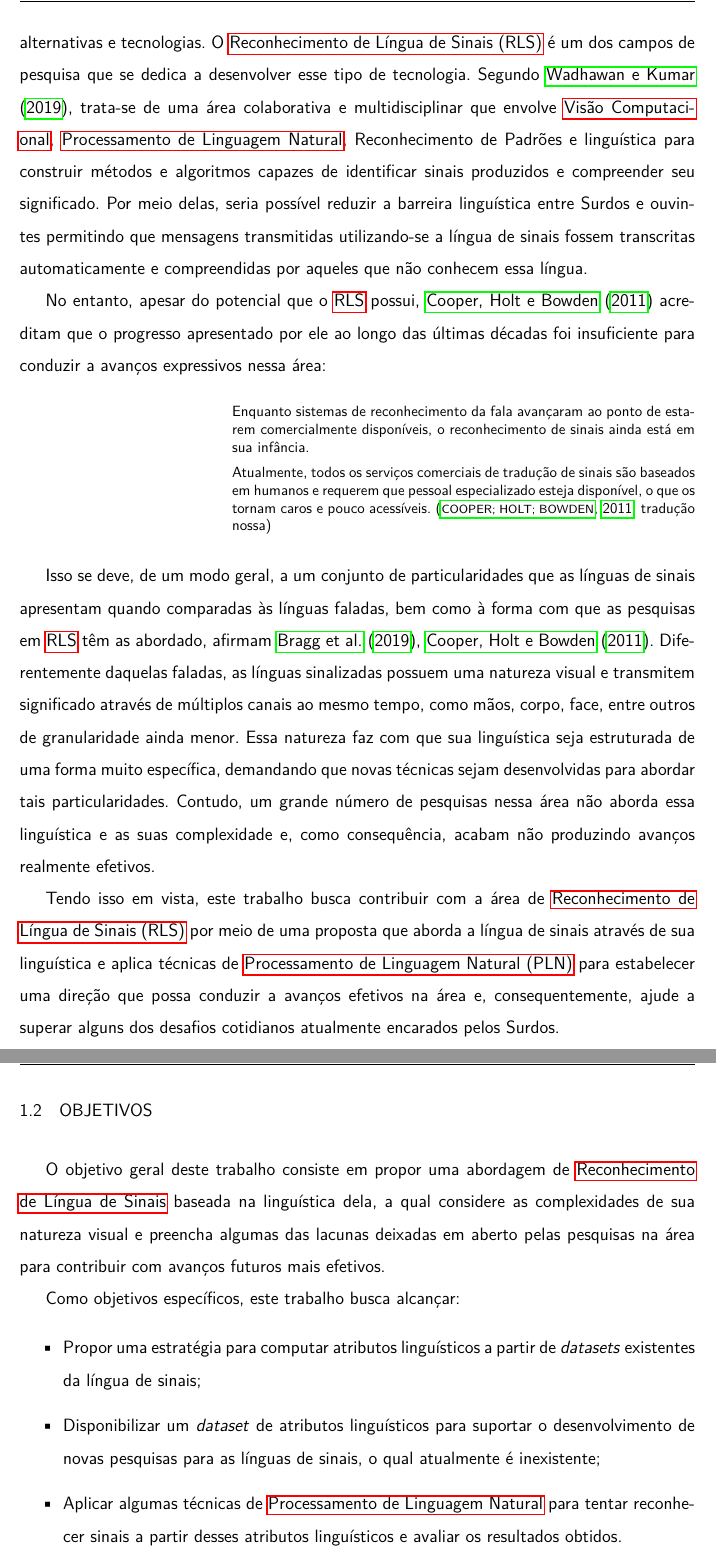
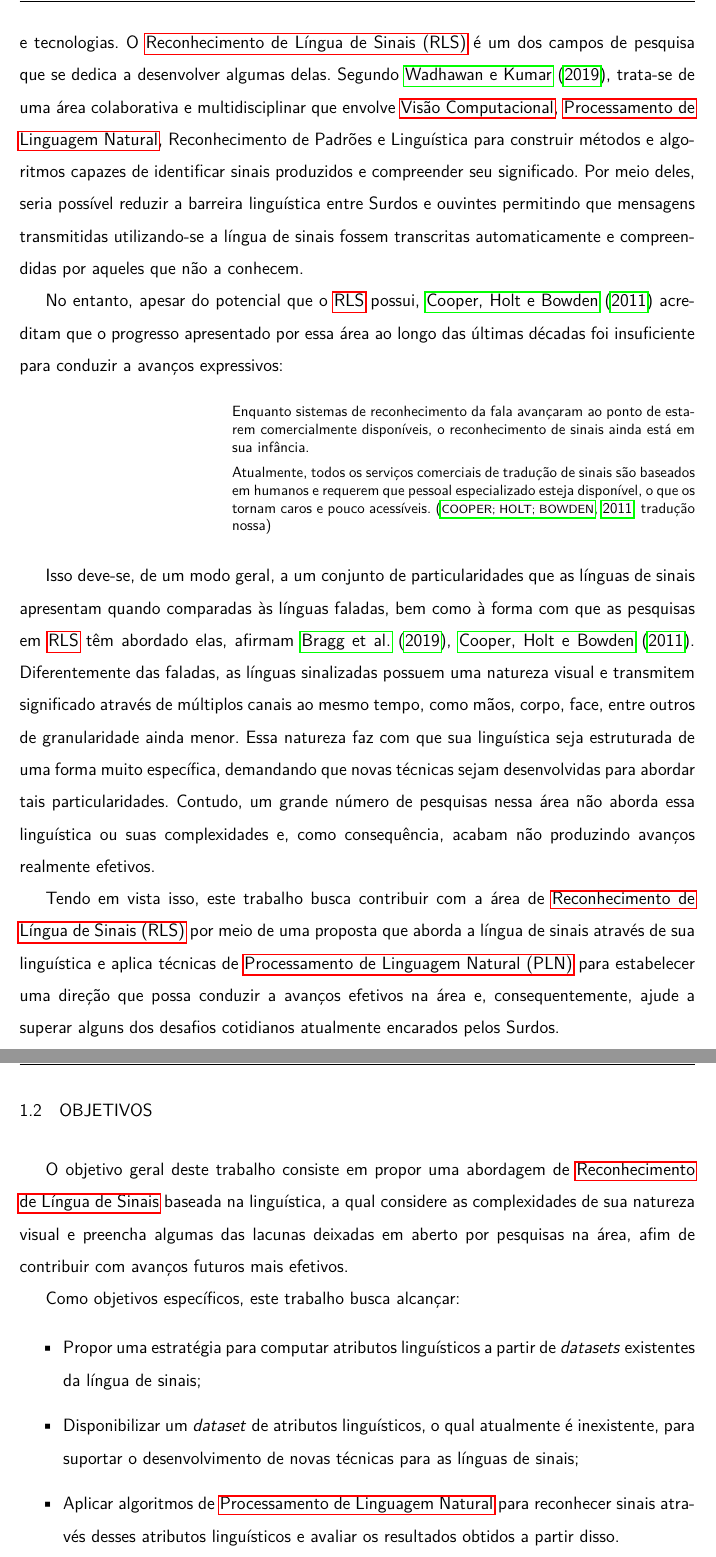
Before and after one commit to amorim-cleison/mestrado-dissertacao, a LaTeX thesis (main.tex, which reads capitulos/introducao/introducao.tex, capitulos/introducao/objetivos.tex, dados.tex): two parts of pages 18 and 19 of 70, joined at a grey line, cut so that both start at the same text. Compiled offline with pdfLaTeX.

Commit message:
Revisão introdução

```diff
--- a/capitulos/introducao/introducao.tex
+++ b/capitulos/introducao/introducao.tex
@@ -124,14 +124,14 @@ no serviço de saúde, não são raros os relatos de pacientes que saem de consu
 
 
 
-Para contribuir com a superação desses desafios cotidianos é importante, entre outros fatores, que a comunidade acadêmica esteja mobilizada para impulsionar o desenvolvimento de alternativas e tecnologias.
-O \acrfull{slr} é um dos campos de pesquisa que se dedica a desenvolver esse tipo de tecnologia. Segundo \citeonline{wadhawan-2019-slr-literature-review}, trata-se de uma área colaborativa e multidisciplinar que envolve \acrlong{cv}, \acrlong{nlp}, Reconhecimento de Padrões e linguística para construir métodos e algoritmos capazes de identificar sinais produzidos e compreender seu significado.
-Por meio delas, seria possível reduzir a barreira linguística entre Surdos e ouvintes permitindo que mensagens transmitidas utilizando-se a língua de sinais fossem transcritas automaticamente e compreendidas por aqueles que não conhecem essa língua.
+Para contribuir com a superação desses desafios é importante, entre outros fatores, que a comunidade acadêmica esteja mobilizada para impulsionar o desenvolvimento de alternativas e tecnologias.
+O \acrfull{slr} é um dos campos de pesquisa que se dedica a desenvolver algumas delas. Segundo \citeonline{wadhawan-2019-slr-literature-review}, trata-se de uma área colaborativa e multidisciplinar que envolve \acrlong{cv}, \acrlong{nlp}, Reconhecimento de Padrões e Linguística para construir métodos e algoritmos capazes de identificar sinais produzidos e compreender seu significado.
+Por meio deles, seria possível reduzir a barreira linguística entre Surdos e ouvintes permitindo que mensagens transmitidas utilizando-se a língua de sinais fossem transcritas automaticamente e compreendidas por aqueles que não a conhecem.
 
 % O \acrfull{slr} é uma das áreas de pesquisa empenhadas em contribuir para que tecnologias como essas sejam desenvolvidas. Trata-se de uma área colaborativa que envolve reconhecimento de padrões, visão computacional, processamento de linguagem natural e linguística para construir métodos e algoritmos capazes de identificar sinais produzidos e compreender seu significado~\cite{wadhawan-2019-slr-literature-review}.
 
 
-No entanto, apesar do potencial que o \acrshort{slr} possui, \citeonline{cooper-2011-slr} acreditam que o progresso apresentado por ele ao longo das últimas décadas foi insuficiente para conduzir a avanços expressivos nessa área:
+No entanto, apesar do potencial que o \acrshort{slr} possui, \citeonline{cooper-2011-slr} acreditam que o progresso apresentado por essa área ao longo das últimas décadas foi insuficiente para conduzir a avanços expressivos:
 
 \begin{citacao}
     Enquanto sistemas de reconhecimento da fala avançaram ao ponto de estarem comercialmente disponíveis, o reconhecimento de sinais ainda está em sua infância.
@@ -164,10 +164,10 @@ No entanto, apesar do potencial que o \acrshort{slr} possui, \citeonline{cooper-
 % Os autores acreditam que parte disso deve-se ao fato de que muitas pesquisas em \acrshort{slr} abordam o problema de forma incorreta: eles encaram o reconhecimento da língua de sinais como uma tarefa de reconhecimento de gestos, concentrando-se na identificação de características e métodos para rotular um sinal dentre um conjunto de possibilidades bem definidas -- porém, essas línguas vão muito além disso.
 
 
-Isso se deve, de um modo geral, a um conjunto de particularidades que as línguas de sinais apresentam quando comparadas às línguas faladas, bem como à forma com que as pesquisas em \acrshort{slr} têm as abordado, afirmam \citeonline{bragg-2019-slr-interdisciplinary,cooper-2011-slr}.
-Diferentemente daquelas faladas, as línguas sinalizadas possuem uma natureza visual e transmitem significado através de múltiplos canais ao mesmo tempo, como mãos, corpo, face, entre outros de granularidade ainda menor.
+Isso deve-se, de um modo geral, a um conjunto de particularidades que as línguas de sinais apresentam quando comparadas às línguas faladas, bem como à forma com que as pesquisas em \acrshort{slr} têm abordado elas, afirmam \citeonline{bragg-2019-slr-interdisciplinary,cooper-2011-slr}.
+Diferentemente das faladas, as línguas sinalizadas possuem uma natureza visual e transmitem significado através de múltiplos canais ao mesmo tempo, como mãos, corpo, face, entre outros de granularidade ainda menor.
 Essa natureza faz com que sua linguística seja estruturada de uma forma muito específica, demandando que novas técnicas sejam desenvolvidas para abordar tais particularidades.
-Contudo, um grande número de pesquisas nessa área não aborda essa linguística e as suas complexidade e, como consequência, acabam não produzindo avanços realmente efetivos.
+Contudo, um grande número de pesquisas nessa área não aborda essa linguística ou suas complexidades e, como consequência, acabam não produzindo avanços realmente efetivos.
 
 
 % \citeonline{bragg-2019-slr-interdisciplinary} e \citeonline{cooper-2011-slr} acreditam que, de uma forma geral, isso está relacionado a fatores como os desafios particulares a essas línguas e a forma com que as pesquisas desenvolvidas na área têm abordando o problema no decorrer das últimas décadas.
--- a/capitulos/introducao/objetivos.tex
+++ b/capitulos/introducao/objetivos.tex
@@ -1,7 +1,7 @@
 \section{Objetivos}
 \label{sec:introducao-objetivos}
 
-O objetivo geral deste trabalho consiste em propor uma abordagem de \acrlong{slr} baseada na linguística dela, a qual considere as complexidades de sua natureza visual e preencha algumas das lacunas deixadas em aberto pelas pesquisas na área para contribuir com avanços futuros mais efetivos.
+O objetivo geral deste trabalho consiste em propor uma abordagem de \acrlong{slr} baseada na linguística, a qual considere as complexidades de sua natureza visual e preencha algumas das lacunas deixadas em aberto por pesquisas na área, afim de contribuir com avanços futuros mais efetivos.
 
 % O objetivo geral deste trabalho consiste em propor uma abordagem de processamento de línguas de sinais baseada na sua linguística, que seja coerente com as complexidades de sua natureza visual e as necessidades do mundo real para, dessa forma, contribuir com o preenchimento das lacunas apresentadas acima que limitam avanços significativos nessa área.
 
@@ -18,8 +18,8 @@ Como objetivos específicos, este trabalho busca alcançar:
     \item Propor uma estratégia para computar atributos linguísticos a partir de \textit{datasets} existentes da língua de sinais;
     % \item Propor uma abordagem para computar atributos linguísticos da língua de sinais a partir de coordenadas tridimensionais do corpo dos sinalizadores;
     %\item Disponibilizar um \textit{dataset} com coordenadas tridimensionais dos sinalizadores que possibilite a exploração de outras abordagens de geração de atributos linguísticos;
-    \item Disponibilizar um \textit{dataset} de atributos linguísticos para suportar o desenvolvimento de novas pesquisas para as línguas de sinais, o qual atualmente é inexistente;
-    \item Aplicar algumas técnicas de \acrlong{nlp} para tentar reconhecer sinais a partir desses atributos linguísticos e avaliar os resultados obtidos.
+    \item Disponibilizar um \textit{dataset} de atributos linguísticos, o qual atualmente é inexistente, para suportar o desenvolvimento de novas técnicas para as línguas de sinais;
+    \item Aplicar algoritmos de \acrlong{nlp} para reconhecer sinais através desses atributos linguísticos e avaliar os resultados obtidos a partir disso.
     % \item Aplicar e analisar os resultados do uso um modelo sequencial de aprendizagem profunda para reconhecer sinais a partir de seus atributos linguísticos.
 \end{itemize}
 
--- a/dados.tex
+++ b/dados.tex
@@ -1,9 +1,8 @@
-
 % ----------------------------------------------------------
 % DADOS DO TRABALHO - CAPA e FOLHA DE ROSTO
 % Configure os dados do trabalho aqui
 % ----------------------------------------------------------
-\titulo{\textbf{???:} Uma Abordagem Fonológica para o Reconhecimento de Línguas de Sinais}
+\titulo{Uma Abordagem Linguística para o Reconhecimento de Línguas de Sinais}
 \autor{CLEISON CORREIA DE AMORIM}
 \local{Recife}
 \data{\Year}
@@ -21,7 +20,7 @@
 
 \preambulo{Trabalho apresentado ao Programa de Pós-Graduação em Ciência da Computação do Centro de Informática da Universidade Federal de Pernambuco, como requisito para obtenção do grau de Mestre em Ciência da Computação.}
 
-\preambuloatadefesa{Dissertação apresentada ao Programa de Pós-Graduação em Ciência da Computação da Universidade Federal de Pernambuco, como requisito para a obtenção do título de Mestre em Ciência da Computação, na data de ?? de Junho de 2022.}
-% FIXME: ajustar data
+% \preambuloatadefesa{Dissertação apresentada ao Programa de Pós-Graduação em Ciência da Computação da Universidade Federal de Pernambuco, como requisito para a obtenção do título de Mestre em Ciência da Computação, na data de ?? de Junho de 2022.}
+% % TODO: ajustar data
 
 %\input{userlists}
```
Also changed, not shown: capitulos/introducao/metodologia.tex (+2 -2 lines), capitulos/introducao/organizacao.tex (+1 -1 lines), capitulos/introducao/introducao.tex (22 more changed lines).
